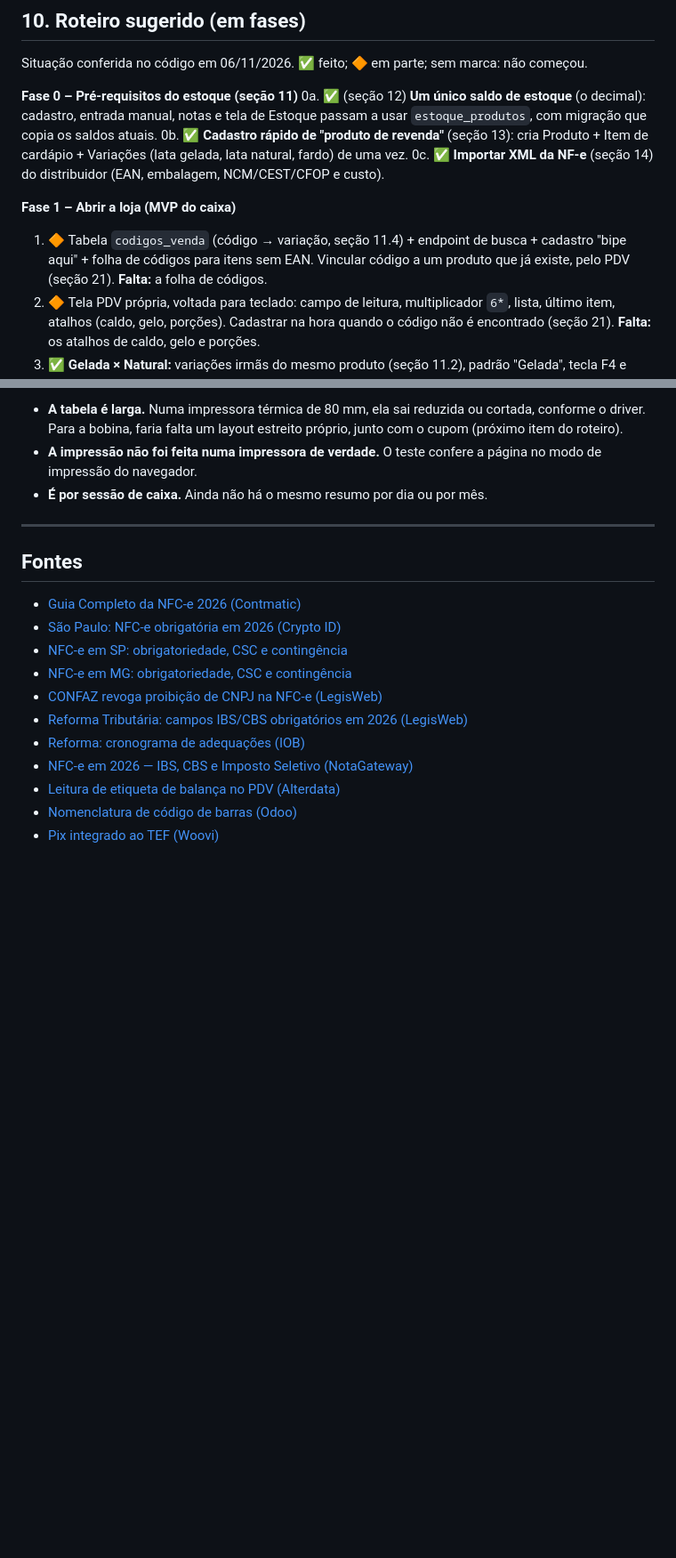
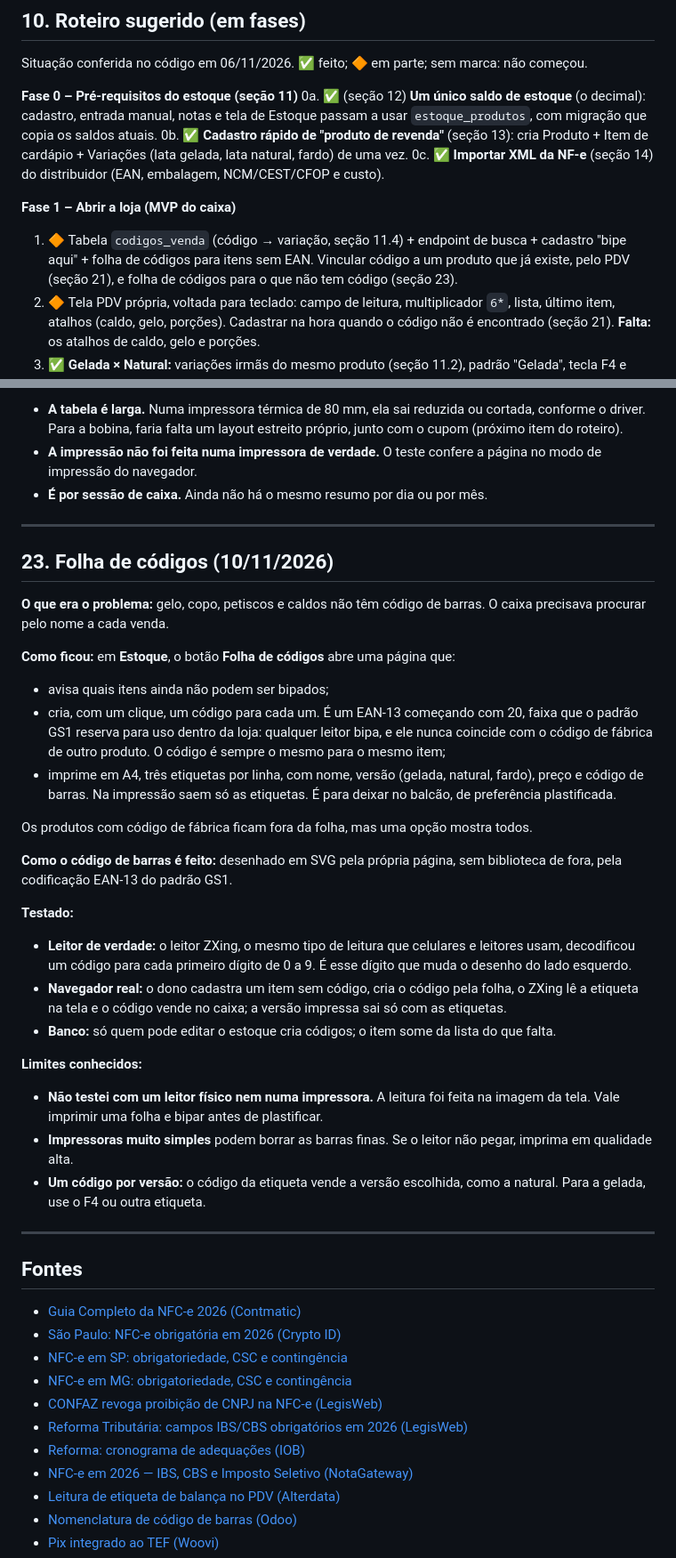
Before and after one commit to Pedruzz30/Sistema_de_Gerenciamento, a Markdown page: docs/analise-pdv-deposito-bebidas.md, 2 parts joined by grey strips. Shown at 89% size. GitHub-like rendering; blank space fills up the shorter version.

Commit message:
docs: folha de códigos no relatório
Co-Authored-By: Claude Opus 5.5 <noreply@anthropic.com>

```diff
--- a/docs/analise-pdv-deposito-bebidas.md
+++ b/docs/analise-pdv-deposito-bebidas.md
@@ -414,7 +414,7 @@ Situação conferida no código em 06/11/2026. ✅ feito; 🔶 em parte; sem mar
 0c. ✅ **Importar XML da NF-e** (seção 14) do distribuidor (EAN, embalagem, NCM/CEST/CFOP e custo).
 
 **Fase 1 – Abrir a loja (MVP do caixa)**
-1. 🔶 Tabela `codigos_venda` (código → variação, seção 11.4) + endpoint de busca + cadastro "bipe aqui" + folha de códigos para itens sem EAN. Vincular código a um produto que já existe, pelo PDV (seção 21). **Falta:** a folha de códigos.
+1. 🔶 Tabela `codigos_venda` (código → variação, seção 11.4) + endpoint de busca + cadastro "bipe aqui" + folha de códigos para itens sem EAN. Vincular código a um produto que já existe, pelo PDV (seção 21), e folha de códigos para o que não tem código (seção 23).
 2. 🔶 Tela PDV própria, voltada para teclado: campo de leitura, multiplicador `6*`, lista, último item, atalhos (caldo, gelo, porções). Cadastrar na hora quando o código não é encontrado (seção 21). **Falta:** os atalhos de caldo, gelo e porções.
 3. ✅ **Gelada × Natural:** variações irmãs do mesmo produto (seção 11.2), padrão "Gelada", tecla F4 e padrão por embalagem (fardo = natural).
 4. ✅ `venda_pagamentos`: dinheiro/Pix/débito/crédito, multi-pagamento e troco. A gaveta recebe só dinheiro.
@@ -916,6 +916,31 @@ Venda conta para quem finalizou; cancelamento e sangria, para quem fez. Quem mai
 
 ---
 
+## 23. Folha de códigos (10/11/2026)
+
+**O que era o problema:** gelo, copo, petiscos e caldos não têm código de barras. O caixa precisava procurar pelo nome a cada venda.
+
+**Como ficou:** em **Estoque**, o botão **Folha de códigos** abre uma página que:
+- avisa quais itens ainda não podem ser bipados;
+- cria, com um clique, um código para cada um. É um EAN-13 começando com 20, faixa que o padrão GS1 reserva para uso dentro da loja: qualquer leitor bipa, e ele nunca coincide com o código de fábrica de outro produto. O código é sempre o mesmo para o mesmo item;
+- imprime em A4, três etiquetas por linha, com nome, versão (gelada, natural, fardo), preço e código de barras. Na impressão saem só as etiquetas. É para deixar no balcão, de preferência plastificada.
+
+Os produtos com código de fábrica ficam fora da folha, mas uma opção mostra todos.
+
+**Como o código de barras é feito:** desenhado em SVG pela própria página, sem biblioteca de fora, pela codificação EAN-13 do padrão GS1.
+
+**Testado:**
+- **Leitor de verdade:** o leitor ZXing, o mesmo tipo de leitura que celulares e leitores usam, decodificou um código para cada primeiro dígito de 0 a 9. É esse dígito que muda o desenho do lado esquerdo.
+- **Navegador real:** o dono cadastra um item sem código, cria o código pela folha, o ZXing lê a etiqueta na tela e o código vende no caixa; a versão impressa sai só com as etiquetas.
+- **Banco:** só quem pode editar o estoque cria códigos; o item some da lista do que falta.
+
+**Limites conhecidos:**
+- **Não testei com um leitor físico nem numa impressora.** A leitura foi feita na imagem da tela. Vale imprimir uma folha e bipar antes de plastificar.
+- **Impressoras muito simples** podem borrar as barras finas. Se o leitor não pegar, imprima em qualidade alta.
+- **Um código por versão:** o código da etiqueta vende a versão escolhida, como a natural. Para a gelada, use o F4 ou outra etiqueta.
+
+---
+
 ## Fontes
 
 - [Guia Completo da NFC-e 2026 (Contmatic)](https://simplifique.contmatic.com.br/blogs/guia-completo-nfc-e-2026)
```
